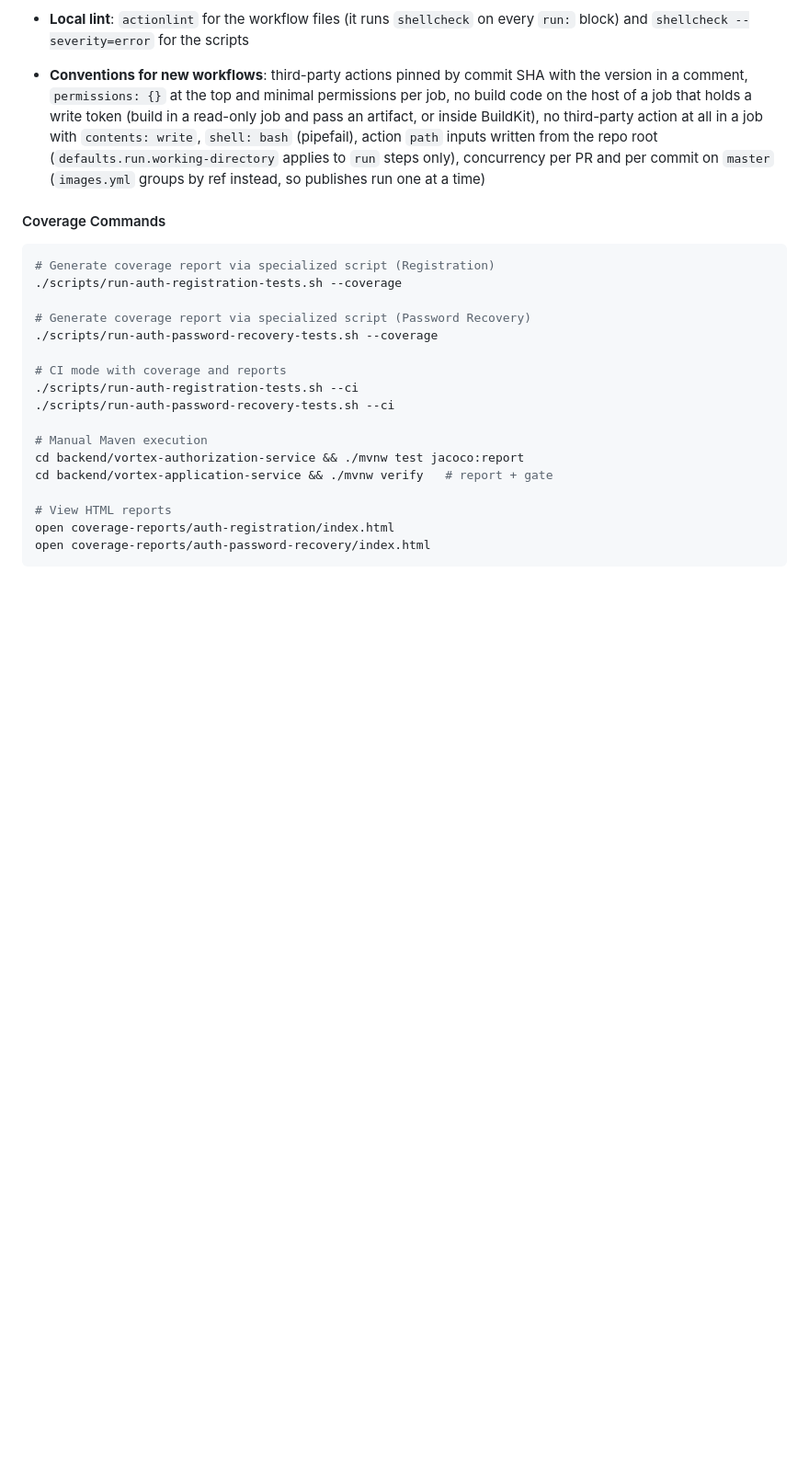
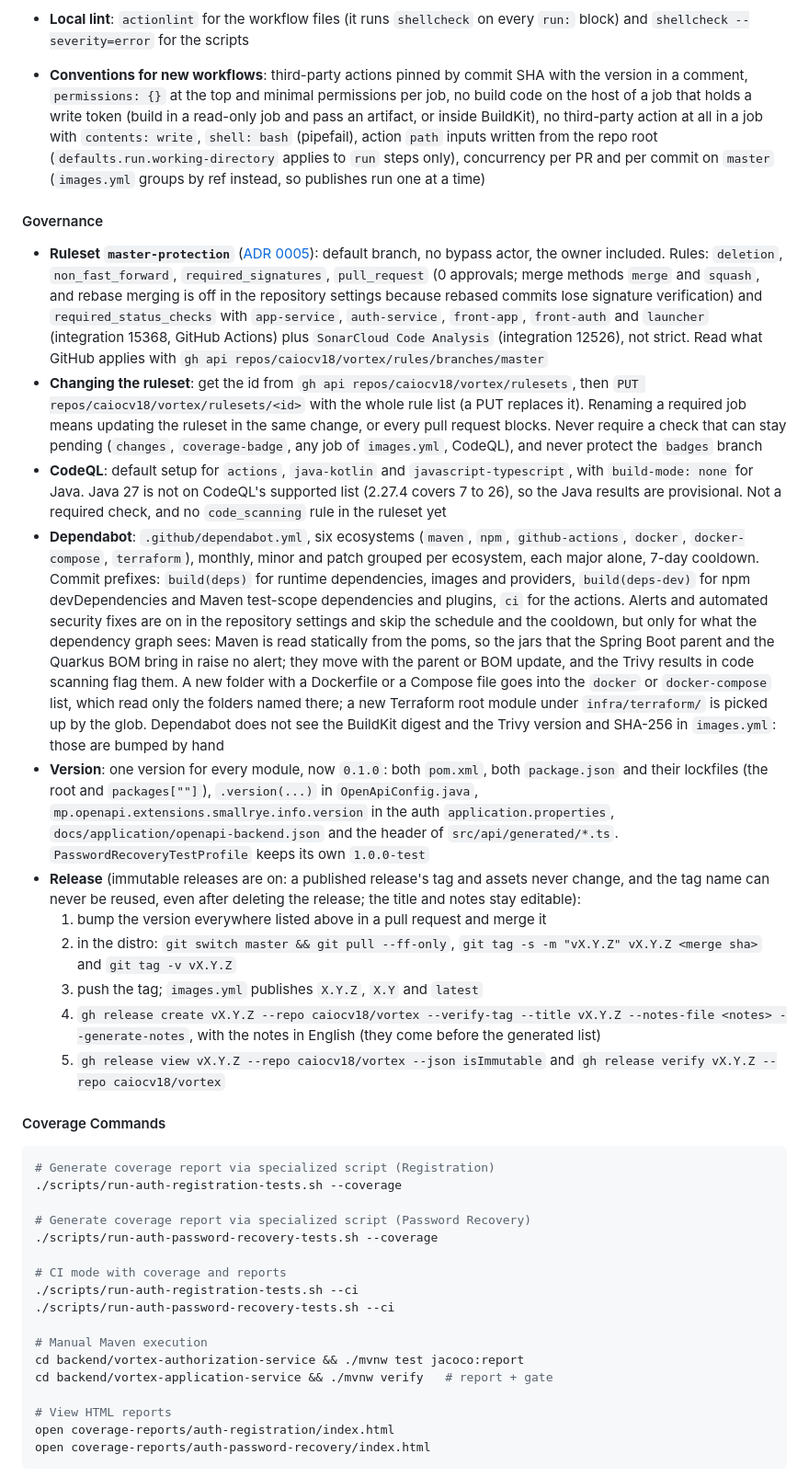
Before and after one commit to caiocv18/vortex, a Markdown page: CLAUDE.md, the part around one of its changes. Shown at 92% size. Drawn GitHub-style; blank space fills up the shorter version.

````diff
--- a/CLAUDE.md
+++ b/CLAUDE.md
@@ -394,6 +394,19 @@ npm run test:coverage         # Coverage report
 - **Outputs (backends)**: the job summary table reads the report total (last `<counter>` of each type in `jacoco.xml`, the same number the gate compares; summing `jacoco.csv` double-counts lines shared with anonymous classes) and the floors from the pom properties; the reports artifact keeps the JaCoCo site and the surefire reports (plus the failsafe reports for the auth service) for 14 days
 - **Local lint**: `actionlint` for the workflow files (it runs `shellcheck` on every `run:` block) and `shellcheck --severity=error` for the scripts
 - **Conventions for new workflows**: third-party actions pinned by commit SHA with the version in a comment, `permissions: {}` at the top and minimal permissions per job, no build code on the host of a job that holds a write token (build in a read-only job and pass an artifact, or inside BuildKit), no third-party action at all in a job with `contents: write`, `shell: bash` (pipefail), action `path` inputs written from the repo root (`defaults.run.working-directory` applies to `run` steps only), concurrency per PR and per commit on `master` (`images.yml` groups by ref instead, so publishes run one at a time)
+
+#### Governance
+- **Ruleset `master-protection`** ([ADR 0005](docs/adr/0005-master-ruleset-dependabot-and-immutable-releases.md)): default branch, no bypass actor, the owner included. Rules: `deletion`, `non_fast_forward`, `required_signatures`, `pull_request` (0 approvals; merge methods `merge` and `squash`, and rebase merging is off in the repository settings because rebased commits lose signature verification) and `required_status_checks` with `app-service`, `auth-service`, `front-app`, `front-auth` and `launcher` (integration 15368, GitHub Actions) plus `SonarCloud Code Analysis` (integration 12526), not strict. Read what GitHub applies with `gh api repos/caiocv18/vortex/rules/branches/master`
+- **Changing the ruleset**: get the id from `gh api repos/caiocv18/vortex/rulesets`, then `PUT repos/caiocv18/vortex/rulesets/<id>` with the whole rule list (a PUT replaces it). Renaming a required job means updating the ruleset in the same change, or every pull request blocks. Never require a check that can stay pending (`changes`, `coverage-badge`, any job of `images.yml`, CodeQL), and never protect the `badges` branch
+- **CodeQL**: default setup for `actions`, `java-kotlin` and `javascript-typescript`, with `build-mode: none` for Java. Java 27 is not on CodeQL's supported list (2.27.4 covers 7 to 26), so the Java results are provisional. Not a required check, and no `code_scanning` rule in the ruleset yet
+- **Dependabot**: `.github/dependabot.yml`, six ecosystems (`maven`, `npm`, `github-actions`, `docker`, `docker-compose`, `terraform`), monthly, minor and patch grouped per ecosystem, each major alone, 7-day cooldown. Commit prefixes: `build(deps)` for runtime dependencies, images and providers, `build(deps-dev)` for npm devDependencies and Maven test-scope dependencies and plugins, `ci` for the actions. Alerts and automated security fixes are on in the repository settings and skip the schedule and the cooldown, but only for what the dependency graph sees: Maven is read statically from the poms, so the jars that the Spring Boot parent and the Quarkus BOM bring in raise no alert; they move with the parent or BOM update, and the Trivy results in code scanning flag them. A new folder with a Dockerfile or a Compose file goes into the `docker` or `docker-compose` list, which read only the folders named there; a new Terraform root module under `infra/terraform/` is picked up by the glob. Dependabot does not see the BuildKit digest and the Trivy version and SHA-256 in `images.yml`: those are bumped by hand
+- **Version**: one version for every module, now `0.1.0`: both `pom.xml`, both `package.json` and their lockfiles (the root and `packages[""]`), `.version(...)` in `OpenApiConfig.java`, `mp.openapi.extensions.smallrye.info.version` in the auth `application.properties`, `docs/application/openapi-backend.json` and the header of `src/api/generated/*.ts`. `PasswordRecoveryTestProfile` keeps its own `1.0.0-test`
+- **Release** (immutable releases are on: a published release's tag and assets never change, and the tag name can never be reused, even after deleting the release; the title and notes stay editable):
+  1. bump the version everywhere listed above in a pull request and merge it
+  2. in the distro: `git switch master && git pull --ff-only`, `git tag -s -m "vX.Y.Z" vX.Y.Z <merge sha>` and `git tag -v vX.Y.Z`
+  3. push the tag; `images.yml` publishes `X.Y.Z`, `X.Y` and `latest`
+  4. `gh release create vX.Y.Z --repo caiocv18/vortex --verify-tag --title vX.Y.Z --notes-file <notes> --generate-notes`, with the notes in English (they come before the generated list)
+  5. `gh release view vX.Y.Z --repo caiocv18/vortex --json isImmutable` and `gh release verify vX.Y.Z --repo caiocv18/vortex`
 
 #### Coverage Commands
 ```bash
````
Also changed, not shown: other parts of CLAUDE.md (+1 -1 lines), README.md (+4 -0 lines), README.pt-BR.md (+4 -0 lines).
